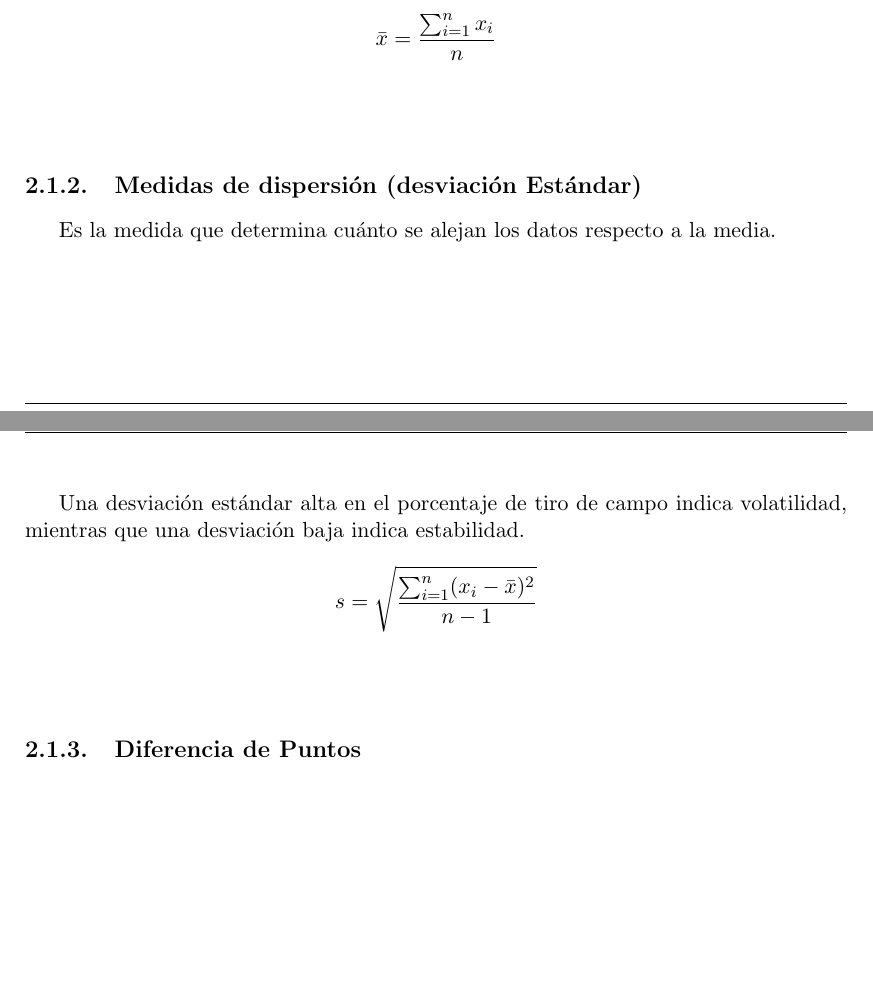
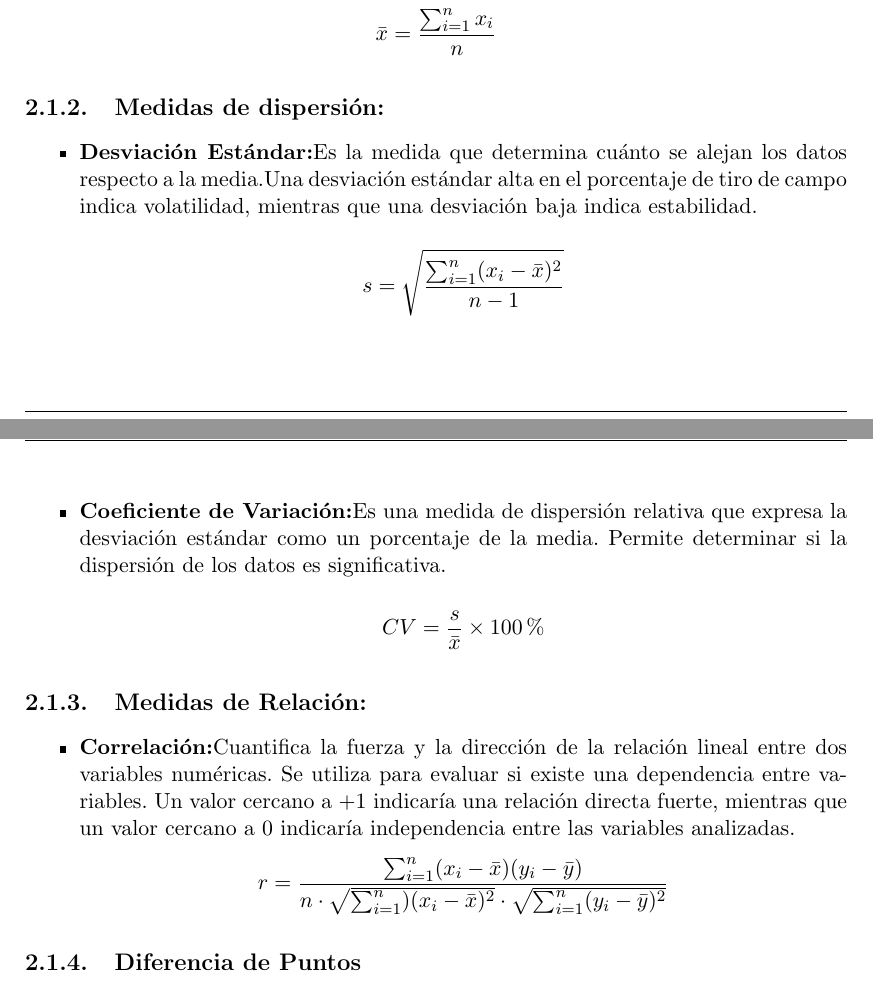
Before and after one commit to FBocaneyF/Trabajo_NBA_F-E, a LaTeX thesis (informe.tex): two parts of pages 10 and 11 of 18 before the commit and two parts of pages 10 and 11 of 19 after it, joined at a grey line, cut so that both start at the same text, the shorter picture padded with empty space. The pictures show the PDF file informe.pdf that the author committed with the source.

Commit message:
Modificación Marco Teórico

```diff
--- a/informe.tex
+++ b/informe.tex
@@ -259,16 +259,28 @@ Es el valor promedio obtenido al sumar todos los datos de una variable
 (como el FG\_PCT\_home) y dividirlo por el número total de registros
 (n=542). En este estudio, la media representa la ``eficacia esperada''
 de un equipo en condiciones normales.
-\[\bar{x} = \frac{\sum_{i=1}^{n} x_i}{n}\]\\
+\[\bar{x} = \frac{\sum_{i=1}^{n} x_i}{n}\]
 
-\subsection{Medidas de dispersión (desviación Estándar)}
+\subsection{Medidas de dispersión:}
 
-Es la medida que determina cuánto se alejan los datos respecto a la
-media.\\
+\begin{itemize}
 
-Una desviación estándar alta en el porcentaje de tiro de campo indica
-volatilidad, mientras que una desviación baja indica estabilidad.
-\[s = \sqrt{\frac{\sum_{i=1}^{n} (x_i - \bar{x})^2}{n-1}}\]\\
+\item{\textbf{Desviación Estándar:}Es la medida que determina cuánto se alejan los datos respecto a la media.Una desviación estándar alta en el porcentaje de tiro de campo indica volatilidad, mientras que una desviación baja indica estabilidad.}
+
+$$s = \sqrt{\frac{\sum_{i=1}^{n} (x_i - \bar{x})^2}{n-1}}$$
+
+\item{\textbf{Coeficiente de Variación:}Es una medida de dispersión relativa que expresa la desviación estándar como un porcentaje de la media. Permite determinar si la dispersión de los datos es significativa.}
+
+$$CV =  \frac{s}{\bar{x}} \times 100\%$$
+\end{itemize}
+
+\subsection{Medidas de Relación:}
+
+\begin{itemize}
+
+\item{\textbf{Correlación:}Cuantifica la fuerza y la dirección de la relación lineal entre dos variables numéricas. Se utiliza para evaluar si existe una dependencia entre variables. Un valor cercano a $+1$ indicaría una relación directa fuerte, mientras que un valor cercano a $0$ indicaría independencia entre las variables analizadas.}
+$$r = \frac{\sum_{i=1}^{n} (x_i - \bar{x})(y_i - \bar{y})}{n\cdot\sqrt{\sum_{i=1}^{n}) (x_i - \bar{x})^2} \cdot \sqrt{\sum_{i=1}^{n} (y_i - \bar{y})^2}}$$
+\end{itemize}
 
 \subsection{Diferencia de Puntos}
 
```
Also changed, not shown: informe.pdf, 2 other files.
